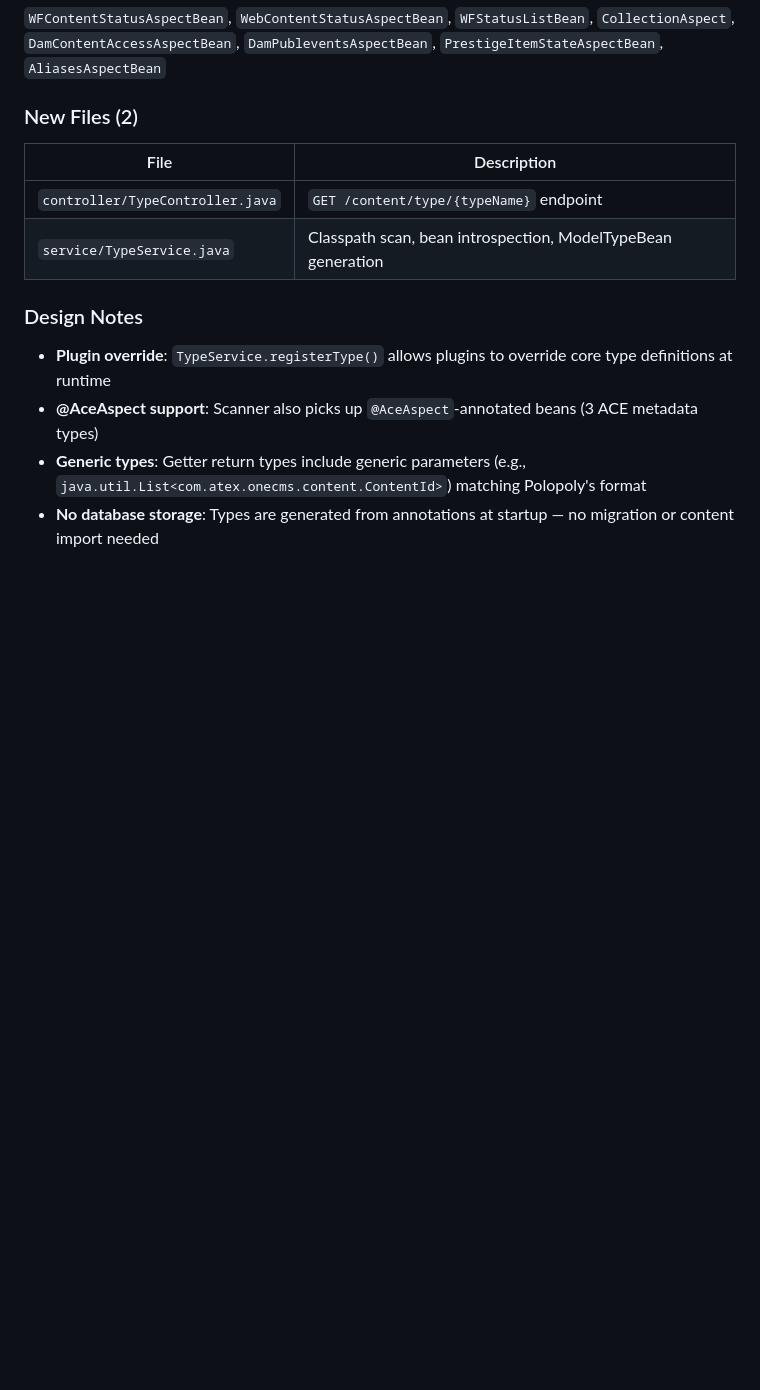
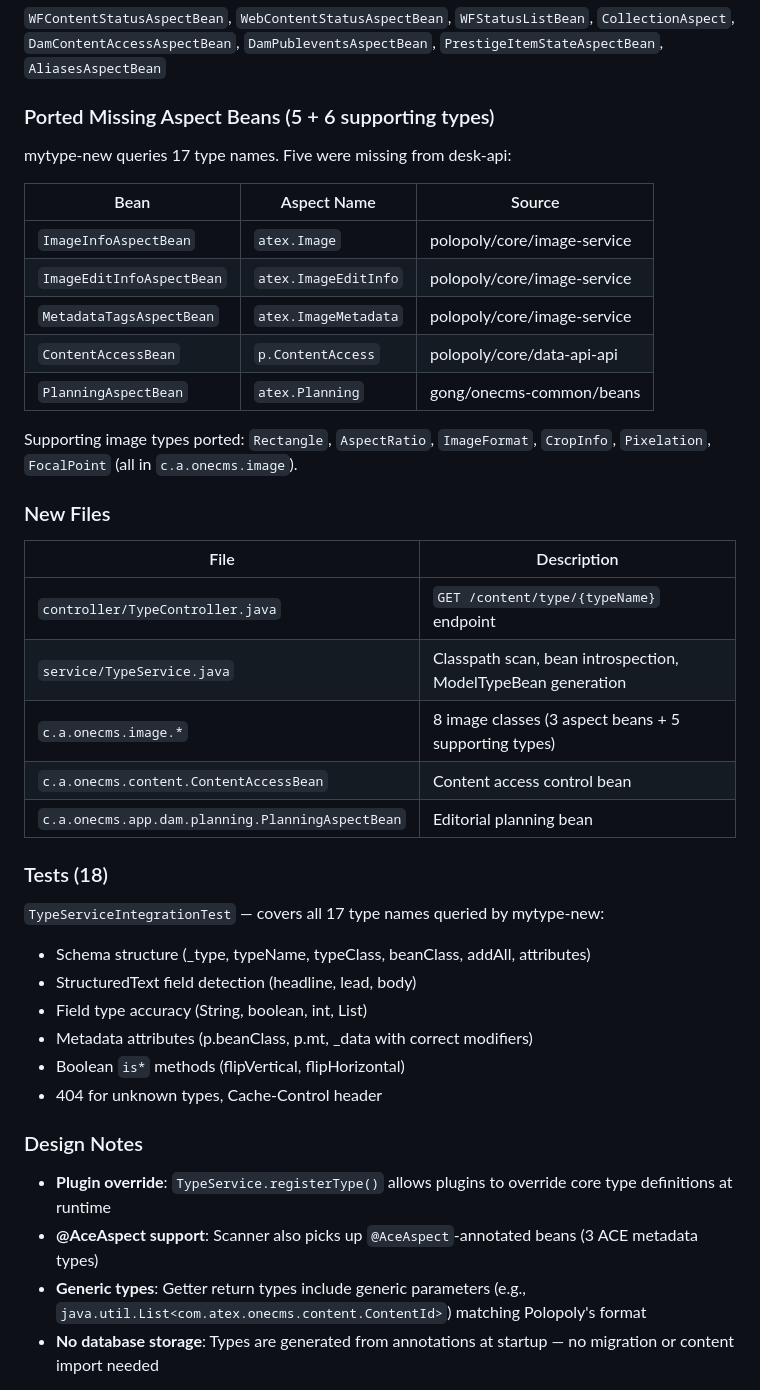
Before and after one commit to prabjohns-atex/atex-api, a Markdown page: docs/increments.md, the part around the change. GitHub-like rendering; blank space fills up the shorter version.

Commit message:
Update docs: ported beans, tests, and test count for Increment 31
Co-Authored-By: Claude Opus 4.6 <noreply@anthropic.com>

```diff
--- a/docs/increments.md
+++ b/docs/increments.md
@@ -432,12 +432,39 @@ Response is cached (`Cache-Control: public, max-age=3600`).
 
 `WFContentStatusAspectBean`, `WebContentStatusAspectBean`, `WFStatusListBean`, `CollectionAspect`, `DamContentAccessAspectBean`, `DamPubleventsAspectBean`, `PrestigeItemStateAspectBean`, `AliasesAspectBean`
 
-### New Files (2)
+### Ported Missing Aspect Beans (5 + 6 supporting types)
+
+mytype-new queries 17 type names. Five were missing from desk-api:
+
+| Bean | Aspect Name | Source |
+|------|-------------|--------|
+| `ImageInfoAspectBean` | `atex.Image` | polopoly/core/image-service |
+| `ImageEditInfoAspectBean` | `atex.ImageEditInfo` | polopoly/core/image-service |
+| `MetadataTagsAspectBean` | `atex.ImageMetadata` | polopoly/core/image-service |
+| `ContentAccessBean` | `p.ContentAccess` | polopoly/core/data-api-api |
+| `PlanningAspectBean` | `atex.Planning` | gong/onecms-common/beans |
+
+Supporting image types ported: `Rectangle`, `AspectRatio`, `ImageFormat`, `CropInfo`, `Pixelation`, `FocalPoint` (all in `c.a.onecms.image`).
+
+### New Files
 
 | File | Description |
 |------|-------------|
 | `controller/TypeController.java` | `GET /content/type/{typeName}` endpoint |
 | `service/TypeService.java` | Classpath scan, bean introspection, ModelTypeBean generation |
+| `c.a.onecms.image.*` | 8 image classes (3 aspect beans + 5 supporting types) |
+| `c.a.onecms.content.ContentAccessBean` | Content access control bean |
+| `c.a.onecms.app.dam.planning.PlanningAspectBean` | Editorial planning bean |
+
+### Tests (18)
+
+`TypeServiceIntegrationTest` — covers all 17 type names queried by mytype-new:
+- Schema structure (\_type, typeName, typeClass, beanClass, addAll, attributes)
+- StructuredText field detection (headline, lead, body)
+- Field type accuracy (String, boolean, int, List<ContentId>)
+- Metadata attributes (p.beanClass, p.mt, \_data with correct modifiers)
+- Boolean `is*` methods (flipVertical, flipHorizontal)
+- 404 for unknown types, Cache-Control header
 
 ### Design Notes
 
```
Also changed, not shown: CLAUDE.md (+1 -1 lines).
